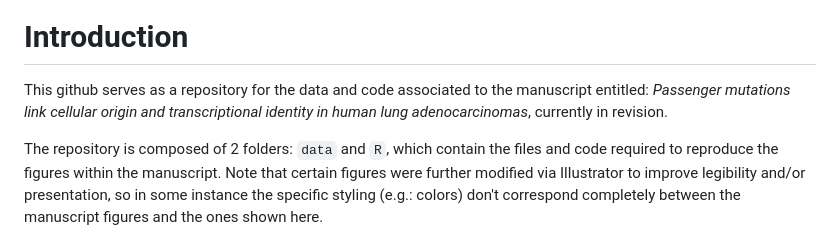
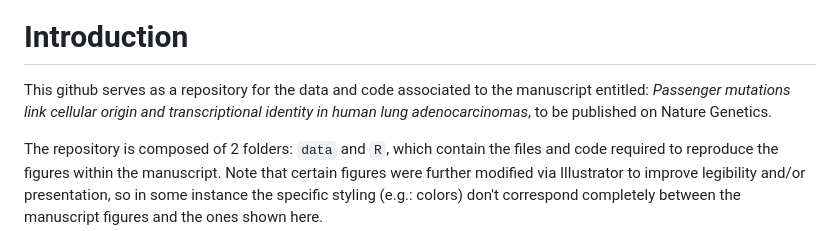
Before and after one commit to mskilab-org/lung_coo_2025, a Markdown page: README.md, the part around the change. GitHub-like rendering.

```diff
--- a/README.md
+++ b/README.md
@@ -2,7 +2,7 @@
 
 # Introduction
 
-This github serves as a repository for the data and code associated to the manuscript entitled: _Passenger mutations link cellular origin and transcriptional identity in human lung adenocarcinomas_, currently in revision.
+This github serves as a repository for the data and code associated to the manuscript entitled: _Passenger mutations link cellular origin and transcriptional identity in human lung adenocarcinomas_, to be published on Nature Genetics.
 
 The repository is composed of 2 folders: `data` and `R`, which contain the files and code required to reproduce the figures within the manuscript. Note that certain figures were further modified via Illustrator to improve legibility and/or presentation, so in some instance the specific styling (e.g.: colors) don't correspond completely between the manuscript figures and the ones shown here.
 
```
